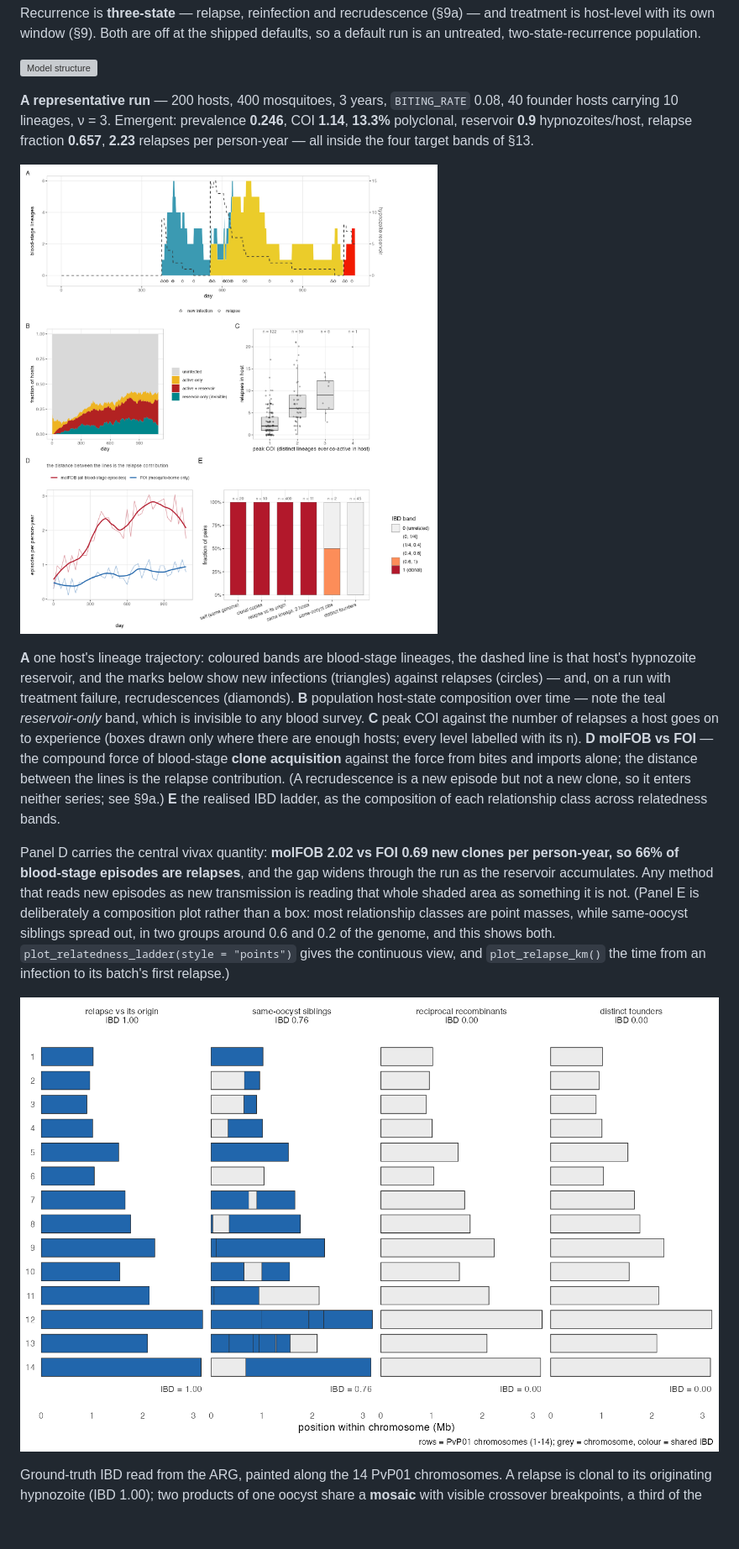
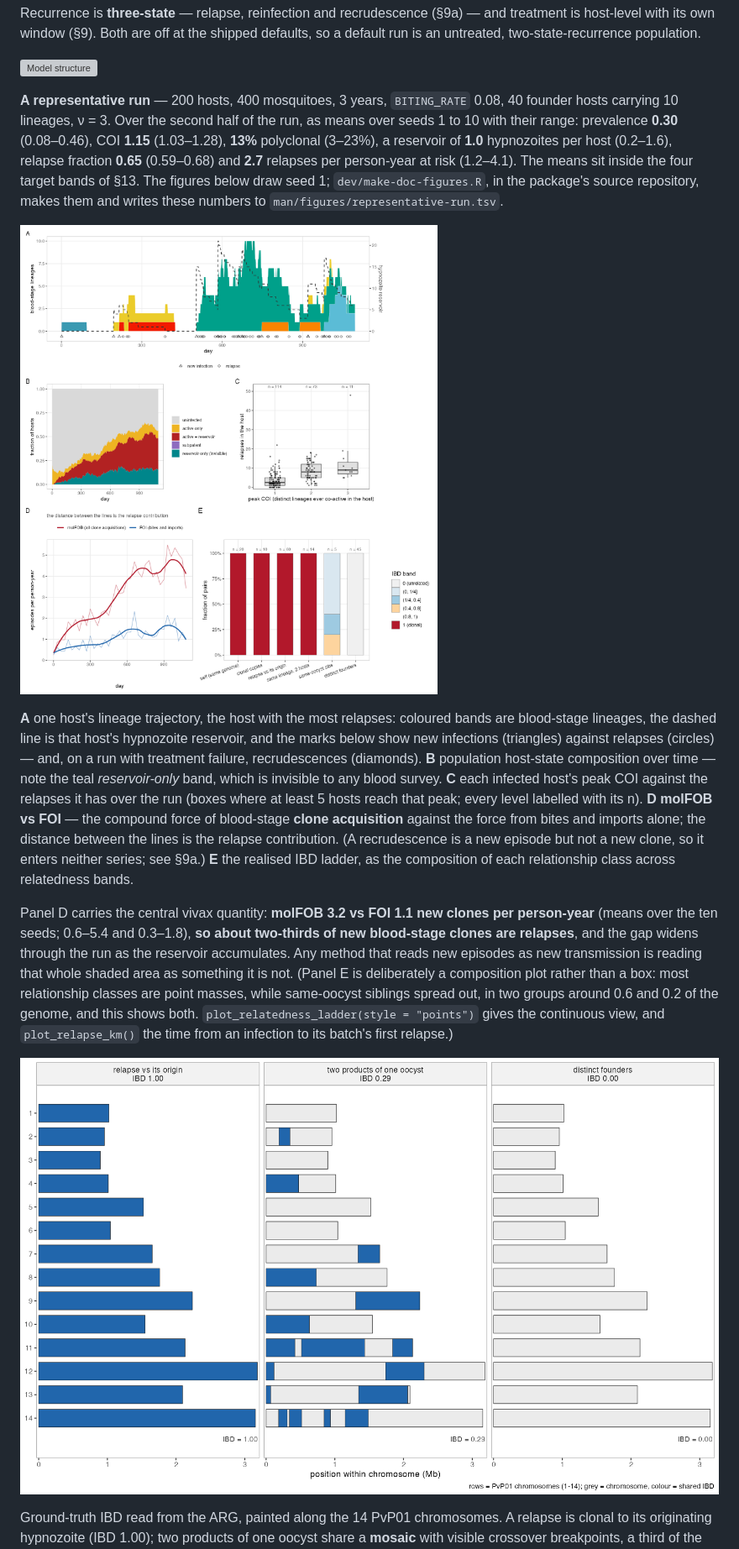
Before and after one commit to shaziaruybal/malariafwd, a Markdown page: MODEL_DESCRIPTION.md, the part around one of its changes. Shown at 84% size. Drawn GitHub-style; pictures changed too: man/figures/README-ibd-karyotype.png, man/figures/README-representative-run.png; blank space fills up the shorter version; grey boxes are pictures that could not be loaded.

Commit message:
Make the documents' figures and quoted numbers from seeded runs (M33)
The representative-run, karyotype and detection figures, and the numbers
the model description quotes beside them, had no script or seed and
predated the recent model changes. dev/make-doc-figures.R runs the stated
configuration for seeds 1 to 10, with and without the detection example,
draws the figures from seed 1 and writes each number as the mean over
the seeds with its range to man/figures/representative-run.tsv. The text
quotes those means and ranges and says which seed, host and pairs are
drawn. The karyotype shows a relapse against its origin, two products
of one oocyst and distinct founders; the reciprocal-recombinants panel
drew the tetrad of an earlier model. Panel C's caption now says it
counts each host's relapses over the run.

Co-Authored-By: Claude Opus 5.5 <noreply@anthropic.com>

```diff
--- a/MODEL_DESCRIPTION.md
+++ b/MODEL_DESCRIPTION.md
@@ -15,25 +15,30 @@ untreated, two-state-recurrence population.
 
 
 **A representative run** — 200 hosts, 400 mosquitoes, 3 years, `BITING_RATE` 0.08, 40 founder
-hosts carrying 10 lineages, ν = 3. Emergent: prevalence **0.246**, COI **1.14**, **13.3%**
-polyclonal, reservoir **0.9** hypnozoites/host, relapse fraction **0.657**, **2.23** relapses per
-person-year — all inside the four target bands of §13.
+hosts carrying 10 lineages, ν = 3. Over the second half of the run, as means over seeds 1 to 10
+with their range: prevalence **0.30** (0.08–0.46), COI **1.15** (1.03–1.28), **13%** polyclonal
+(3–23%), a reservoir of **1.0** hypnozoites per host (0.2–1.6), relapse fraction **0.65**
+(0.59–0.68) and **2.7** relapses per person-year at risk (1.2–4.1). The means sit inside the four
+target bands of §13. The figures below draw seed 1; `dev/make-doc-figures.R`, in the package's
+source repository, makes them and writes these numbers to `man/figures/representative-run.tsv`.
 
 ![Representative run](man/figures/README-representative-run.png)
 
-**A** one host's lineage trajectory: coloured bands are blood-stage lineages, the dashed line is
-that host's hypnozoite reservoir, and the marks below show new infections (triangles) against
-relapses (circles) — and, on a run with treatment failure, recrudescences (diamonds). **B** population host-state composition over time — note the teal
-*reservoir-only* band, which is invisible to any blood survey. **C** peak COI against the number
-of relapses a host goes on to experience (boxes drawn only where there are enough hosts; every
-level labelled with its n). **D** **molFOB vs FOI** — the compound force of blood-stage **clone acquisition** against the
-force from bites and imports alone; the distance between the lines is the relapse contribution. (A
-recrudescence is a new episode but not a new clone, so it enters neither series; see §9a.) **E** the
-realised IBD ladder, as the composition of each relationship class across relatedness bands.
-
-Panel D carries the central vivax quantity: **molFOB 2.02 vs FOI 0.69 new clones per person-year,
-so 66% of blood-stage episodes are relapses**, and the gap widens through the run as the reservoir
-accumulates. Any method that reads new episodes as new transmission is reading that whole shaded
+**A** one host's lineage trajectory, the host with the most relapses: coloured bands are
+blood-stage lineages, the dashed line is that host's hypnozoite reservoir, and the marks below show
+new infections (triangles) against relapses (circles) — and, on a run with treatment failure,
+recrudescences (diamonds). **B** population host-state composition over time — note the teal
+*reservoir-only* band, which is invisible to any blood survey. **C** each infected host's peak
+COI against the relapses it has over the run (boxes where at least 5 hosts reach that peak; every
+level labelled with its n). **D** **molFOB vs FOI** — the compound force of blood-stage **clone
+acquisition** against the force from bites and imports alone; the distance between the lines is
+the relapse contribution. (A recrudescence is a new episode but not a new clone, so it enters
+neither series; see §9a.) **E** the realised IBD ladder, as the composition of each relationship
+class across relatedness bands.
+
+Panel D carries the central vivax quantity: **molFOB 3.2 vs FOI 1.1 new clones per person-year**
+(means over the ten seeds; 0.6–5.4 and 0.3–1.8), **so about two-thirds of new blood-stage clones
+are relapses**, and the gap widens through the run as the reservoir accumulates. Any method that reads new episodes as new transmission is reading that whole shaded
 area as something it is not. (Panel E is deliberately a composition plot rather than a box: most
 relationship classes are point masses, while same-oocyst siblings spread out, in two groups around
 0.6 and 0.2 of the genome, and this shows both. `plot_relatedness_ladder(style = "points")` gives the continuous view, and
```
Also changed, not shown: other parts of MODEL_DESCRIPTION.md (+9 -7 lines), man/figures/README-detection.png, 3 other files.
